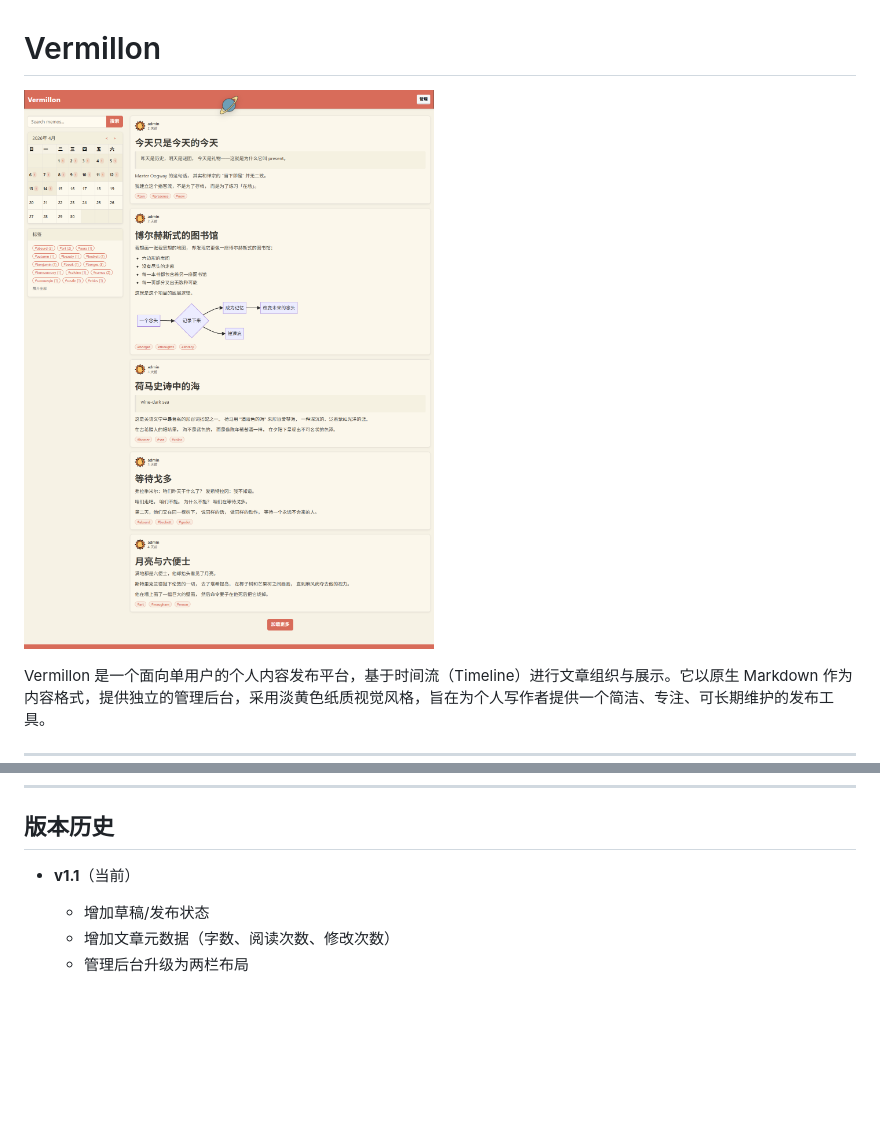
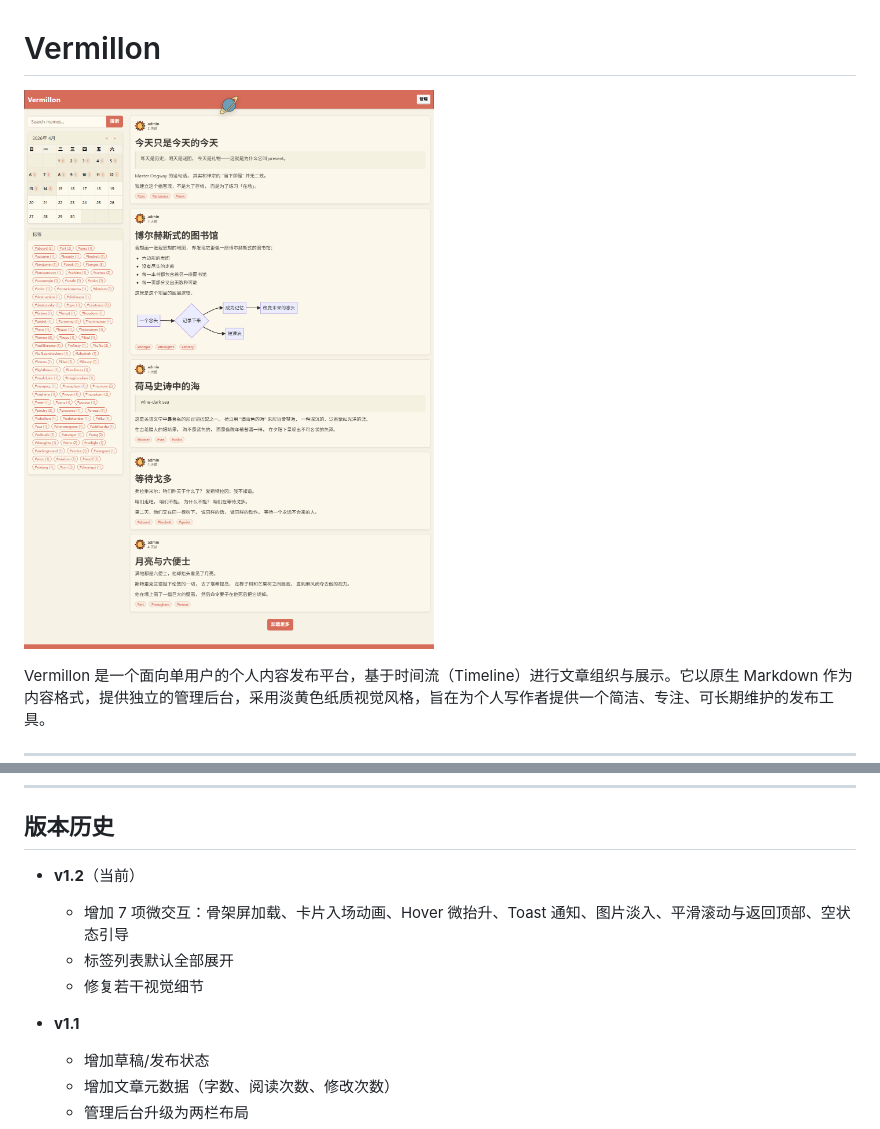
Before and after one commit to ifdog/Vermillon, a Markdown page: README.md, 2 parts joined by grey strips. GitHub-like rendering; pictures changed too: docs/screenshot.png; blank space fills up the shorter version.

Commit message:
chore: bump version to 1.2 and update changelog

```diff
--- a/README.md
+++ b/README.md
@@ -184,7 +184,12 @@ $env:UPLOAD_FOLDER="/data/uploads"
 
 ## 版本历史
 
-- **v1.1**（当前）
+- **v1.2**（当前）
+  - 增加 7 项微交互：骨架屏加载、卡片入场动画、Hover 微抬升、Toast 通知、图片淡入、平滑滚动与返回顶部、空状态引导
+  - 标签列表默认全部展开
+  - 修复若干视觉细节
+
+- **v1.1**
   - 增加草稿/发布状态
   - 增加文章元数据（字数、阅读次数、修改次数）
   - 管理后台升级为两栏布局
```
Also changed, not shown: 1 other file.
